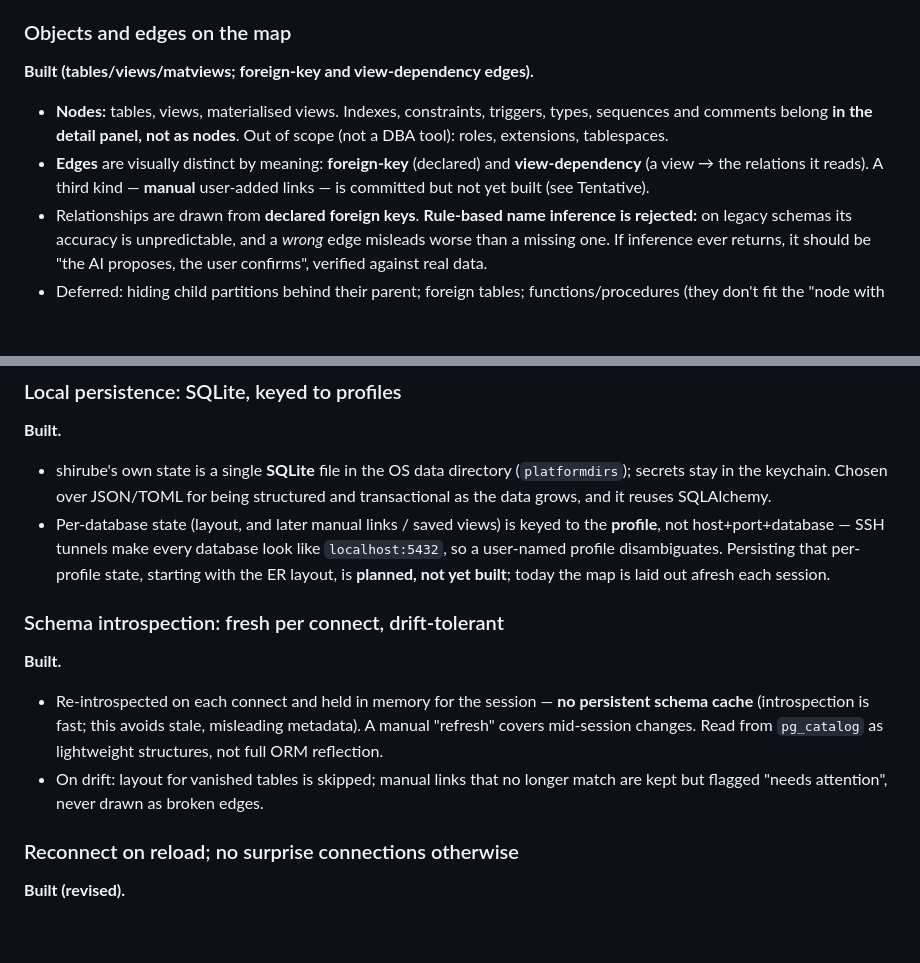
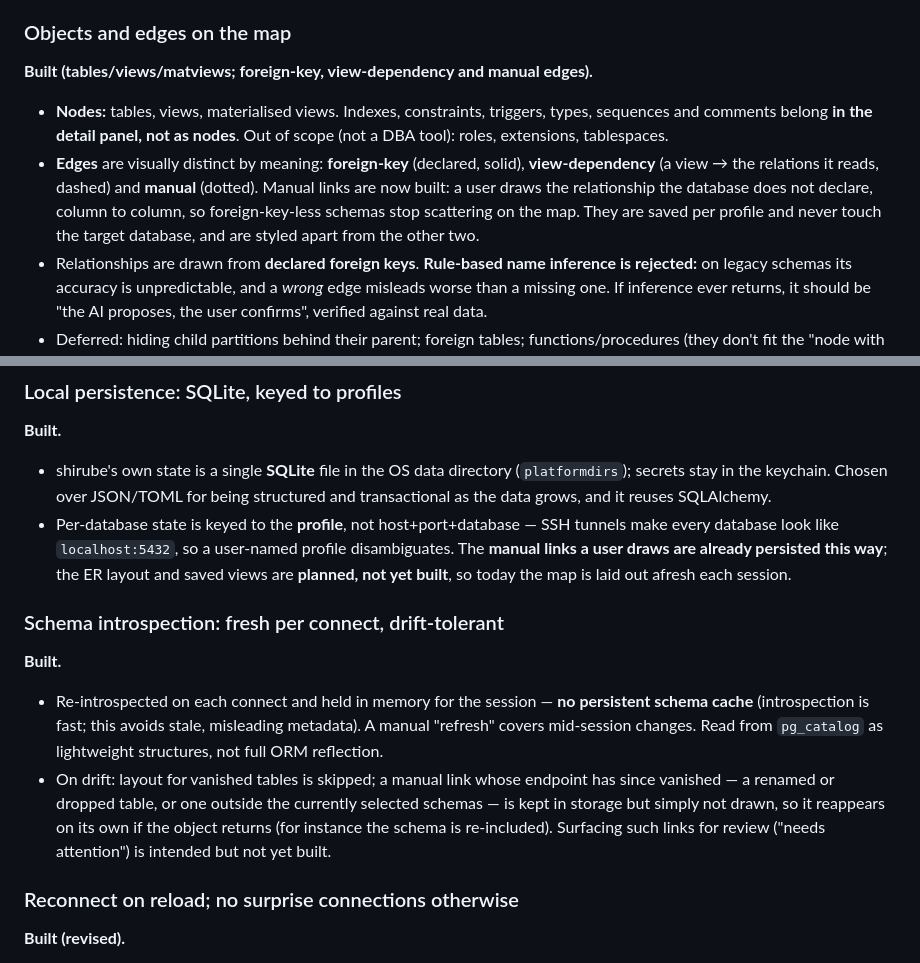
Before and after one commit to shou-taro/shirube, a Markdown page: docs/decisions.md, 2 parts joined by grey strips. Drawn GitHub-style; blank space fills up the shorter version.

Commit message:
docs: refresh feature docs and align decisions with what shipped
- Add the schema-tree browser to the feature lists in both READMEs; it
  shipped in 0.2.0b7 but was never listed.
- Drop "your own relationship links" from the roadmap's Later section —
  it is now built — leaving saved layouts as the remaining shape-your-map
  item.
- Update docs/decisions.md so the manual edge kind reads as built rather
  than "committed but not yet built", and record that manual links are
  already persisted per profile.
- Correct the drift note: a manual link with a vanished endpoint is kept
  but simply not drawn (so it self-heals when the object returns), rather
  than flagged "needs attention" — that review surface is intended but
  not yet built.

Co-Authored-By: Claude Opus 4.8 <noreply@anthropic.com>

```diff
--- a/docs/decisions.md
+++ b/docs/decisions.md
@@ -105,14 +105,16 @@ built), **Active** (an ongoing practice).
 
 ### Objects and edges on the map
 
-**Built (tables/views/matviews; foreign-key and view-dependency edges).**
+**Built (tables/views/matviews; foreign-key, view-dependency and manual edges).**
 
 - **Nodes:** tables, views, materialised views. Indexes, constraints, triggers, types,
   sequences and comments belong **in the detail panel, not as nodes**. Out of scope (not
   a DBA tool): roles, extensions, tablespaces.
-- **Edges** are visually distinct by meaning: **foreign-key** (declared) and
-  **view-dependency** (a view → the relations it reads). A third kind — **manual**
-  user-added links — is committed but not yet built (see Tentative).
+- **Edges** are visually distinct by meaning: **foreign-key** (declared, solid),
+  **view-dependency** (a view → the relations it reads, dashed) and **manual** (dotted).
+  Manual links are now built: a user draws the relationship the database does not declare,
+  column to column, so foreign-key-less schemas stop scattering on the map. They are saved
+  per profile and never touch the target database, and are styled apart from the other two.
 - Relationships are drawn from **declared foreign keys**. **Rule-based name inference is
   rejected:** on legacy schemas its accuracy is unpredictable, and a *wrong* edge
   misleads worse than a missing one. If inference ever returns, it should be "the AI
@@ -142,11 +144,10 @@ built), **Active** (an ongoing practice).
 - shirube's own state is a single **SQLite** file in the OS data directory
   (`platformdirs`); secrets stay in the keychain. Chosen over JSON/TOML for being
   structured and transactional as the data grows, and it reuses SQLAlchemy.
-- Per-database state (layout, and later manual links / saved views) is keyed to the
-  **profile**, not host+port+database — SSH tunnels make every database look like
-  `localhost:5432`, so a user-named profile disambiguates. Persisting that per-profile
-  state, starting with the ER layout, is **planned, not yet built**; today the map is
-  laid out afresh each session.
+- Per-database state is keyed to the **profile**, not host+port+database — SSH tunnels
+  make every database look like `localhost:5432`, so a user-named profile disambiguates.
+  The **manual links a user draws are already persisted this way**; the ER layout and saved
+  views are **planned, not yet built**, so today the map is laid out afresh each session.
 
 ### Schema introspection: fresh per connect, drift-tolerant
 
@@ -156,8 +157,11 @@ built), **Active** (an ongoing practice).
   schema cache** (introspection is fast; this avoids stale, misleading metadata). A
   manual "refresh" covers mid-session changes. Read from `pg_catalog` as lightweight
   structures, not full ORM reflection.
-- On drift: layout for vanished tables is skipped; manual links that no longer match are
-  kept but flagged "needs attention", never drawn as broken edges.
+- On drift: layout for vanished tables is skipped; a manual link whose endpoint has since
+  vanished — a renamed or dropped table, or one outside the currently selected schemas — is
+  kept in storage but simply not drawn, so it reappears on its own if the object returns
+  (for instance the schema is re-included). Surfacing such links for review ("needs
+  attention") is intended but not yet built.
 
 ### Reconnect on reload; no surprise connections otherwise
 
```
Also changed, not shown: README.md (+5 -2 lines), api/README.md (+2 -0 lines).
